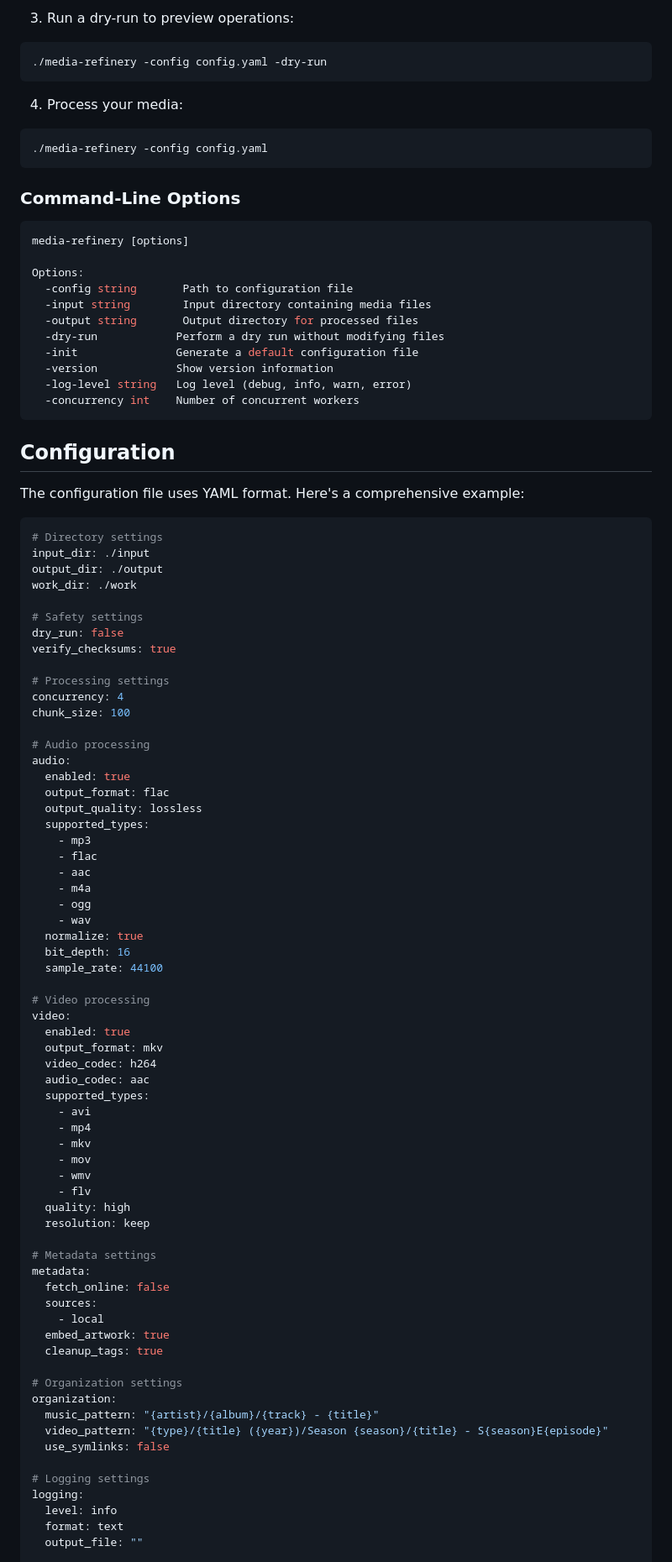
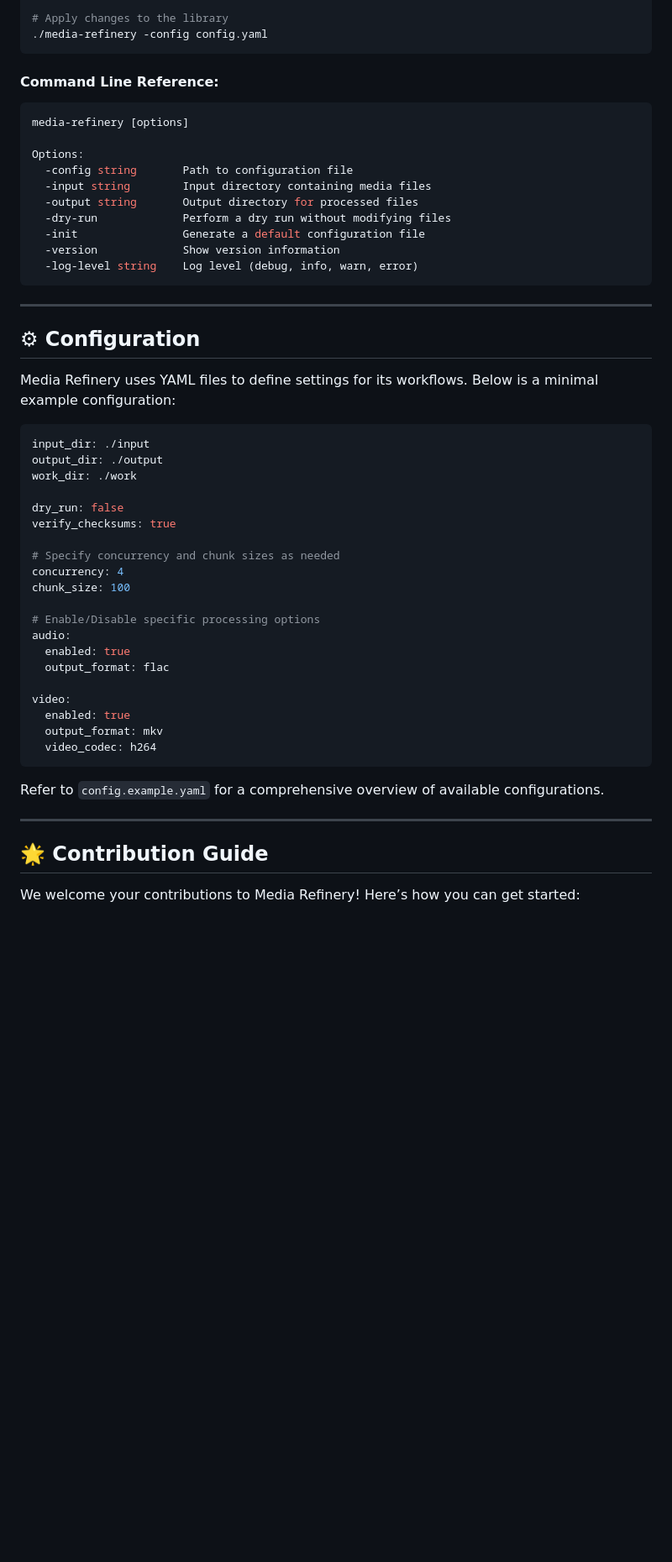
Before and after one commit to paruff/Media-Refinery, a Markdown page: README.md, the part around one of its changes. Shown at 84% size. GitHub-like rendering; blank space fills up the shorter version.

````diff
--- a/README.md
+++ b/README.md
@@ -76,16 +74,9 @@ go install github.com/paruff/media-refinery/cmd/refinery@latest
 
-3. Run a dry-run to preview operations:
-```bash
-./media-refinery -config config.yaml -dry-run
-```
-
-4. Process your media:
-```bash
+# Apply changes to the library
 ./media-refinery -config config.yaml
 ```
 
-### Command-Line Options
-
+#### Command Line Reference:
 ```bash
 media-refinery [options]
 
@@ -93,80 +84,45 @@ Options:
   -config string       Path to configuration file
   -input string        Input directory containing media files
   -output string       Output directory for processed files
-  -dry-run            Perform a dry run without modifying files
-  -init               Generate a default configuration file
-  -version            Show version information
-  -log-level string   Log level (debug, info, warn, error)
-  -concurrency int    Number of concurrent workers
+  -dry-run             Perform a dry run without modifying files
+  -init                Generate a default configuration file
+  -version             Show version information
+  -log-level string    Log level (debug, info, warn, error)
 ```
 
-## Configuration
+---
 
-The configuration file uses YAML format. Here's a comprehensive example:
+## ⚙ Configuration
+
+Media Refinery uses YAML files to define settings for its workflows. Below is a minimal example configuration:
 
 ```yaml
-# Directory settings
 input_dir: ./input
 output_dir: ./output
 work_dir: ./work
 
-# Safety settings
 dry_run: false
 verify_checksums: true
 
-# Processing settings
+# Specify concurrency and chunk sizes as needed
 concurrency: 4
 chunk_size: 100
 
-# Audio processing
+# Enable/Disable specific processing options
 audio:
   enabled: true
   output_format: flac
-  output_quality: lossless
-  supported_types:
-    - mp3
-    - flac
-    - aac
-    - m4a
-    - ogg
-    - wav
-  normalize: true
-  bit_depth: 16
-  sample_rate: 44100
 
-# Video processing
 video:
   enabled: true
   output_format: mkv
   video_codec: h264
-  audio_codec: aac
-  supported_types:
-    - avi
-    - mp4
-    - mkv
-    - mov
-    - wmv
-    - flv
-  quality: high
-  resolution: keep
+```
+Refer to `config.example.yaml` for a comprehensive overview of available configurations.
 
-# Metadata settings
-metadata:
-  fetch_online: false
-  sources:
-    - local
-  embed_artwork: true
-  cleanup_tags: true
+---
 
-# Organization settings
-organization:
-  music_pattern: "{artist}/{album}/{track} - {title}"
-  video_pattern: "{type}/{title} ({year})/Season {season}/{title} - S{season}E{episode}"
-  use_symlinks: false
+## 🌟 Contribution Guide
 
-# Logging settings
-logging:
-  level: info
-  format: text
-  output_file: ""
+We welcome your contributions to Media Refinery! Here’s how you can get started:
 
````
Also changed, not shown: other parts of README.md (+56 -264 lines).
